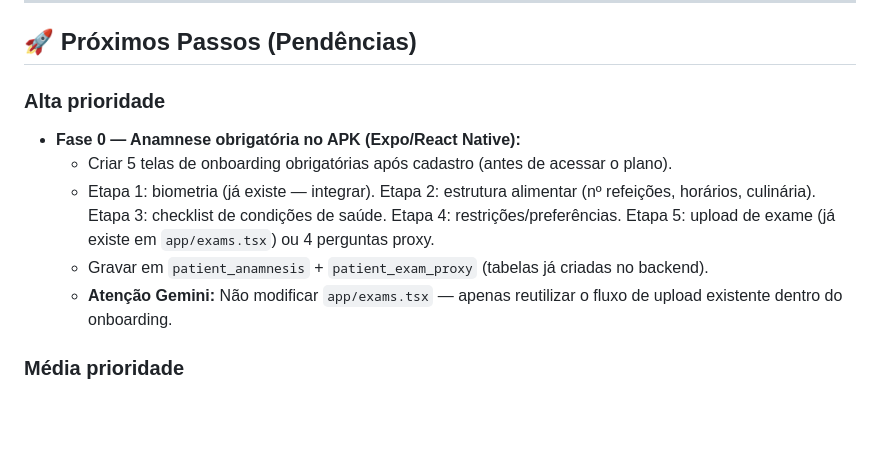
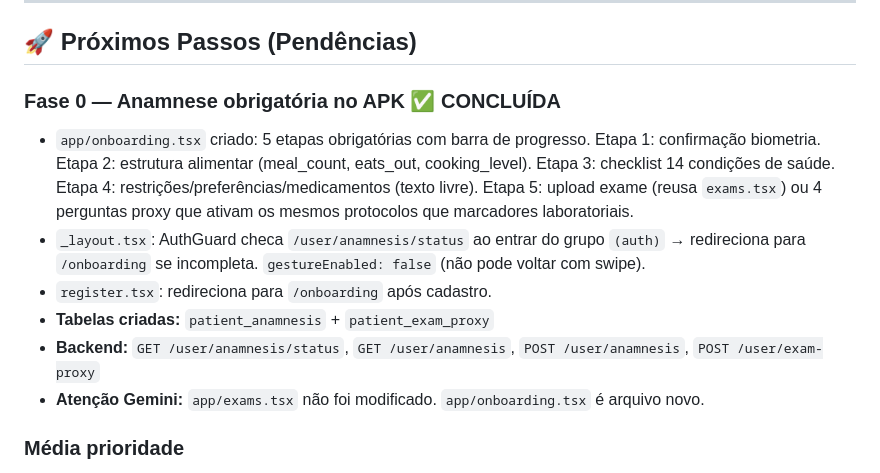
Before and after one commit to JonthanCarpini/dieta, a Markdown page: CONTEXT.md, the part around the change. GitHub-like rendering; blank space fills up the shorter version.

Commit message:
docs: CONTEXT.md - Fase 0 anamnese concluida
Co-Authored-By: Claude Sonnet 4.6 <noreply@anthropic.com>

```diff
--- a/CONTEXT.md
+++ b/CONTEXT.md
@@ -68,12 +68,13 @@ Este arquivo é a fonte única da verdade para sincronização entre múltiplos
 
 ## 🚀 Próximos Passos (Pendências)
 
-### Alta prioridade
-- **Fase 0 — Anamnese obrigatória no APK (Expo/React Native):**
-  - Criar 5 telas de onboarding obrigatórias após cadastro (antes de acessar o plano).
-  - Etapa 1: biometria (já existe — integrar). Etapa 2: estrutura alimentar (nº refeições, horários, culinária). Etapa 3: checklist de condições de saúde. Etapa 4: restrições/preferências. Etapa 5: upload de exame (já existe em `app/exams.tsx`) ou 4 perguntas proxy.
-  - Gravar em `patient_anamnesis` + `patient_exam_proxy` (tabelas já criadas no backend).
-  - **Atenção Gemini:** Não modificar `app/exams.tsx` — apenas reutilizar o fluxo de upload existente dentro do onboarding.
+### Fase 0 — Anamnese obrigatória no APK ✅ CONCLUÍDA
+- `app/onboarding.tsx` criado: 5 etapas obrigatórias com barra de progresso. Etapa 1: confirmação biometria. Etapa 2: estrutura alimentar (meal_count, eats_out, cooking_level). Etapa 3: checklist 14 condições de saúde. Etapa 4: restrições/preferências/medicamentos (texto livre). Etapa 5: upload exame (reusa `exams.tsx`) ou 4 perguntas proxy que ativam os mesmos protocolos que marcadores laboratoriais.
+- `_layout.tsx`: AuthGuard checa `/user/anamnesis/status` ao entrar do grupo `(auth)` → redireciona para `/onboarding` se incompleta. `gestureEnabled: false` (não pode voltar com swipe).
+- `register.tsx`: redireciona para `/onboarding` após cadastro.
+- **Tabelas criadas:** `patient_anamnesis` + `patient_exam_proxy`
+- **Backend:** `GET /user/anamnesis/status`, `GET /user/anamnesis`, `POST /user/anamnesis`, `POST /user/exam-proxy`
+- **Atenção Gemini:** `app/exams.tsx` não foi modificado. `app/onboarding.tsx` é arquivo novo.
 
 ### Média prioridade
 - **Fase B — Recipe-first:** receita como átomo primário no gerador (nome = ingredientes = preparo). Archetypes como fallback.
```
